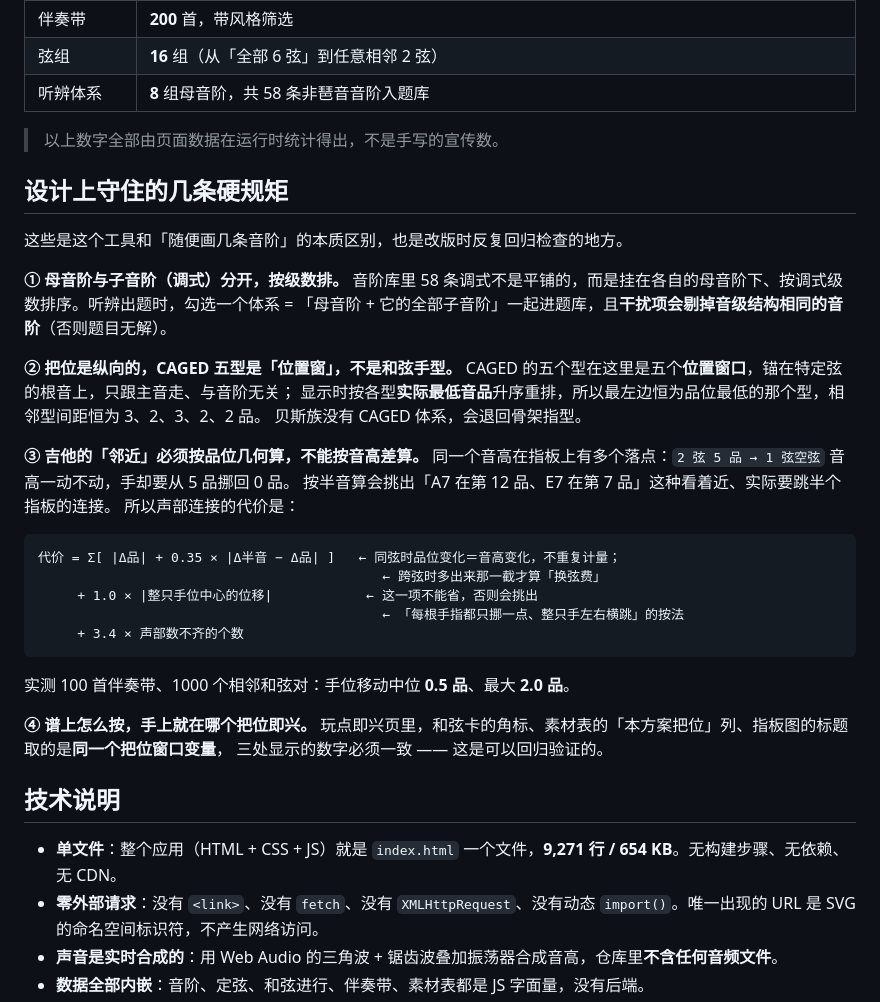
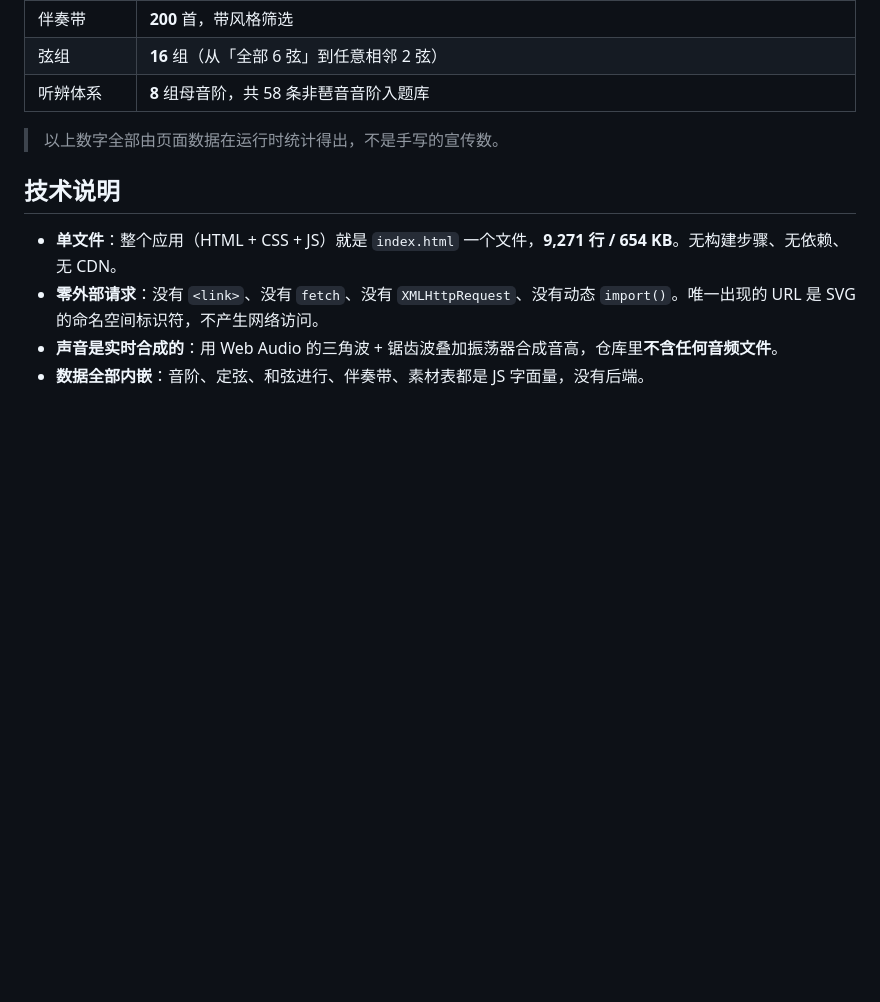
Before and after one commit to 99Gugugu/Guitar-Bass-Fretboard-Trainer, a Markdown page: README.md, the part around the change. Rendered like a GitHub page; blank space fills up the shorter version.

Commit message:
docs: 删掉 README 的「设计上守住的几条硬规矩」一节
这一节的 4 条技术要点（母音阶与子音阶、把位是纵向的、CAGED 位置窗、
声部连接代价公式）在 docs/数据与算法.md 里都有更完整的展开，README 里
不再重复占篇幅。

删除 32 行 / 2133 字节，README.md 由 9211 字节减到 7078 字节。
只动 README.md，index.html 与其余文件不变。

````diff
--- a/README.md
+++ b/README.md
@@ -68,38 +68,6 @@
 
 > 以上数字全部由页面数据在运行时统计得出，不是手写的宣传数。
 
-## 设计上守住的几条硬规矩
-
-这些是这个工具和「随便画几条音阶」的本质区别，也是改版时反复回归检查的地方。
-
-**① 母音阶与子音阶（调式）分开，按级数排。**
-音阶库里 58 条调式不是平铺的，而是挂在各自的母音阶下、按调式级数排序。听辨出题时，勾选一个体系 =
-「母音阶 + 它的全部子音阶」一起进题库，且**干扰项会剔掉音级结构相同的音阶**（否则题目无解）。
-
-**② 把位是纵向的，CAGED 五型是「位置窗」，不是和弦手型。**
-CAGED 的五个型在这里是五个**位置窗口**，锚在特定弦的根音上，只跟主音走、与音阶无关；
-显示时按各型**实际最低音品**升序重排，所以最左边恒为品位最低的那个型，相邻型间距恒为 3、2、3、2、2 品。
-贝斯族没有 CAGED 体系，会退回骨架指型。
-
-**③ 吉他的「邻近」必须按品位几何算，不能按音高差算。**
-同一个音高在指板上有多个落点：`2 弦 5 品 → 1 弦空弦` 音高一动不动，手却要从 5 品挪回 0 品。
-按半音算会挑出「A7 在第 12 品、E7 在第 7 品」这种看着近、实际要跳半个指板的连接。
-所以声部连接的代价是：
-
-```
-代价 = Σ[ |Δ品| + 0.35 × |Δ半音 − Δ品| ]   ← 同弦时品位变化＝音高变化，不重复计量；
-                                            ← 跨弦时多出来那一截才算「换弦费」
-     + 1.0 × |整只手位中心的位移|            ← 这一项不能省，否则会挑出
-                                            ← 「每根手指都只挪一点、整只手左右横跳」的按法
-     + 3.4 × 声部数不齐的个数
-```
-
-实测 100 首伴奏带、1000 个相邻和弦对：手位移动中位 **0.5 品**、最大 **2.0 品**。
-
-**④ 谱上怎么按，手上就在哪个把位即兴。**
-玩点即兴页里，和弦卡的角标、素材表的「本方案把位」列、指板图的标题取的是**同一个把位窗口变量**，
-三处显示的数字必须一致 —— 这是可以回归验证的。
-
 ## 技术说明
 
 - **单文件**：整个应用（HTML + CSS + JS）就是 `index.html` 一个文件，**9,271 行 / 654 KB**。无构建步骤、无依赖、无 CDN。
````
